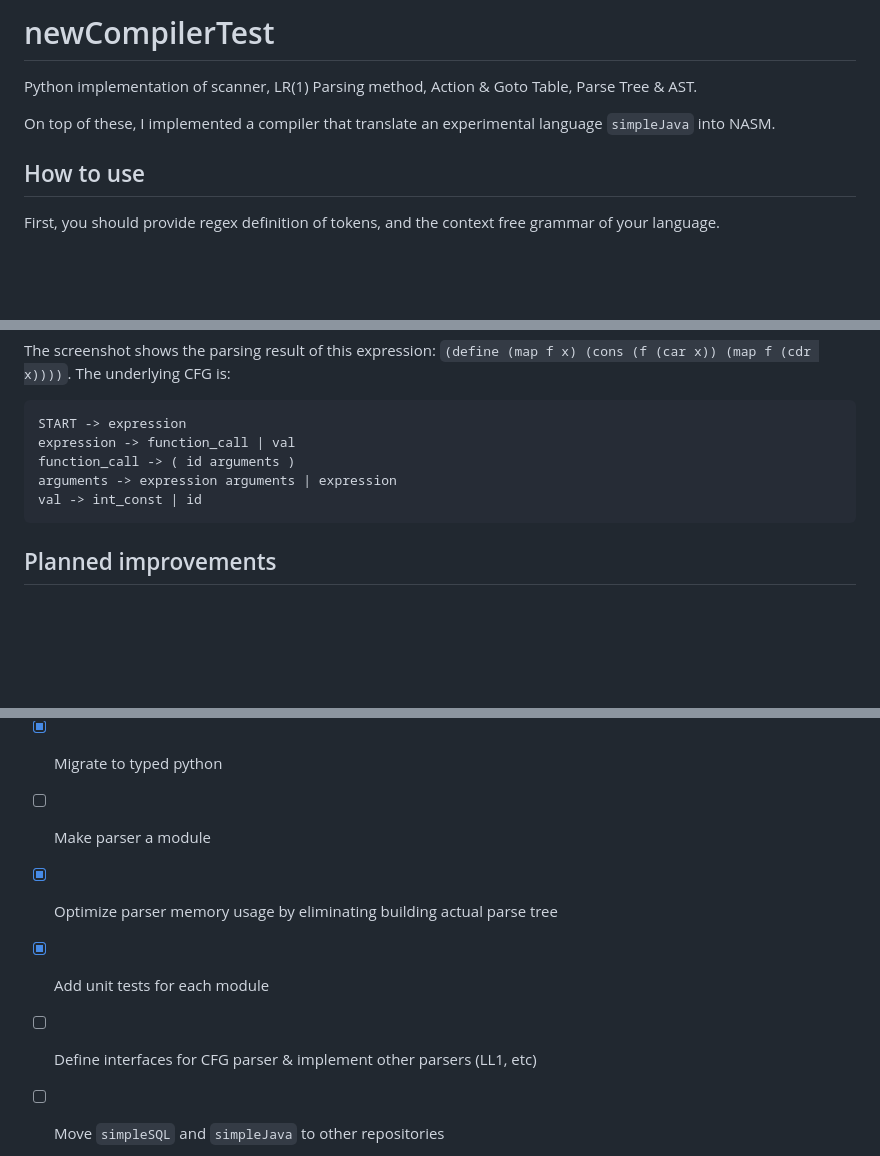
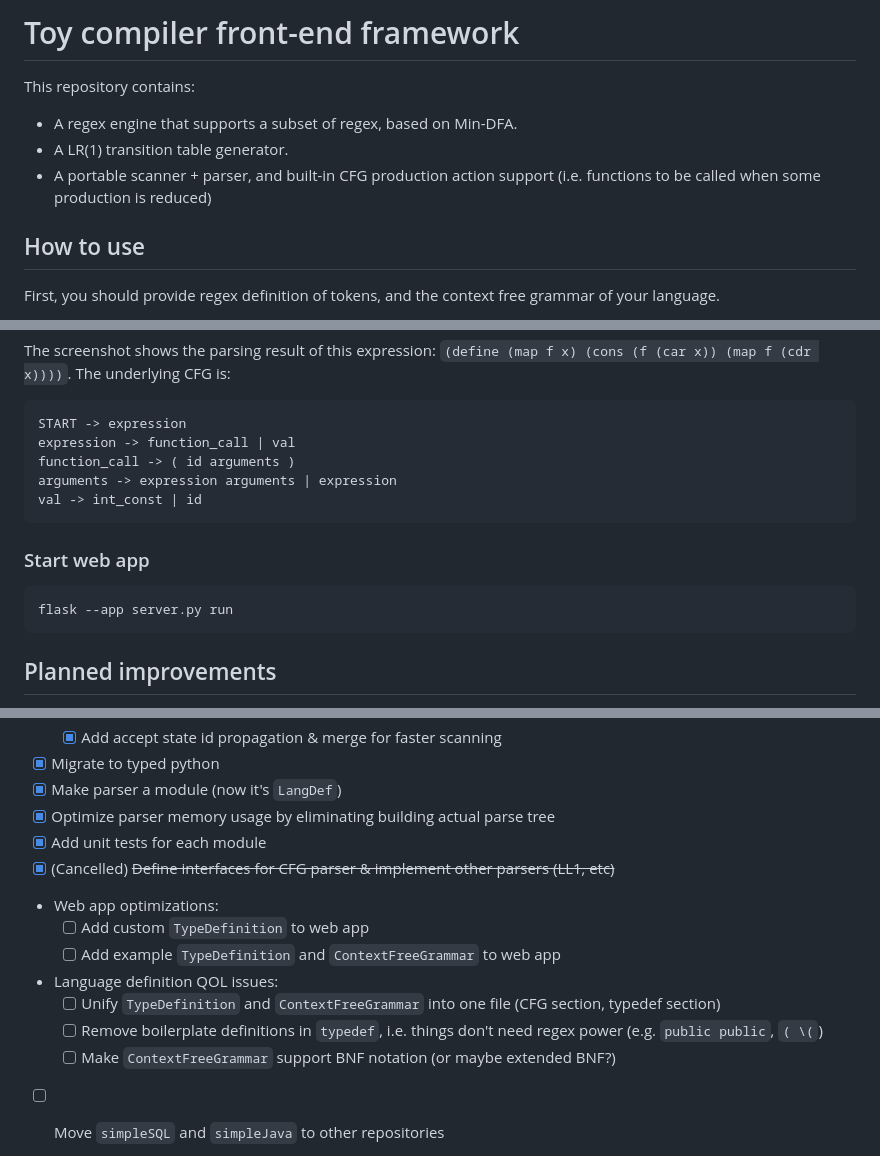
Before and after one commit to med1844/Toy-Compiler-Frontend, a Markdown page: README.md, 3 parts joined by grey strips. Rendered like a GitHub page; blank space fills up the shorter version.

````diff
--- a/README.md
+++ b/README.md
@@ -1,8 +1,10 @@
-# newCompilerTest
+# Toy compiler front-end framework
 
-Python implementation of scanner, LR(1) Parsing method, Action &amp; Goto Table, Parse Tree &amp; AST.
+This repository contains:
 
-On top of these, I implemented a compiler that translate an experimental language `simpleJava` into NASM.
+- A regex engine that supports a subset of regex, based on Min-DFA.
+- A LR(1) transition table generator.
+- A portable scanner + parser, and built-in CFG production action support (i.e. functions to be called when some production is reduced)
 
 ## How to use
 
@@ -159,6 +161,12 @@ arguments -> expression arguments | expression
 val -> int_const | id
 ```
 
+### Start web app
+
+```python
+flask --app server.py run
+```
+
 ## Planned improvements
 
 - [x] Rewrite lexer using DFA instead of NFA-based `re`
@@ -180,10 +188,17 @@ val -> int_const | id
   - [x] Add FA serialization & de-serialization
   - [x] Add accept state id propagation & merge for faster scanning
 - [x] Migrate to typed python
-- [ ] Make parser a module
+- [x] Make parser a module (now it's `LangDef`)
 - [x] Optimize parser memory usage by eliminating building actual parse tree
 - [x] Add unit tests for each module
-- [ ] Define interfaces for CFG parser & implement other parsers (LL1, etc)
+- [x] (Cancelled) ~~Define interfaces for CFG parser & implement other parsers (LL1, etc)~~
+- Web app optimizations:
+  - [ ] Add custom `TypeDefinition` to web app
+  - [ ] Add example `TypeDefinition` and `ContextFreeGrammar` to web app
+- Language definition QOL issues:
+  - [ ] Unify `TypeDefinition` and `ContextFreeGrammar` into one file (CFG section, typedef section)
+  - [ ] Remove boilerplate definitions in `typedef`, i.e. things don't need regex power (e.g. `public public`, `( \(`)
+  - [ ] Make `ContextFreeGrammar` support BNF notation (or maybe extended BNF?)
 - [ ] Move `simpleSQL` and `simpleJava` to other repositories
   - [ ] For `simpleSQL`, implement an operator-based sql engine in a separate project
   - [ ] For ``simpleJava, implement IR passes & maybe generate LLVM IRs in a separate project
````
